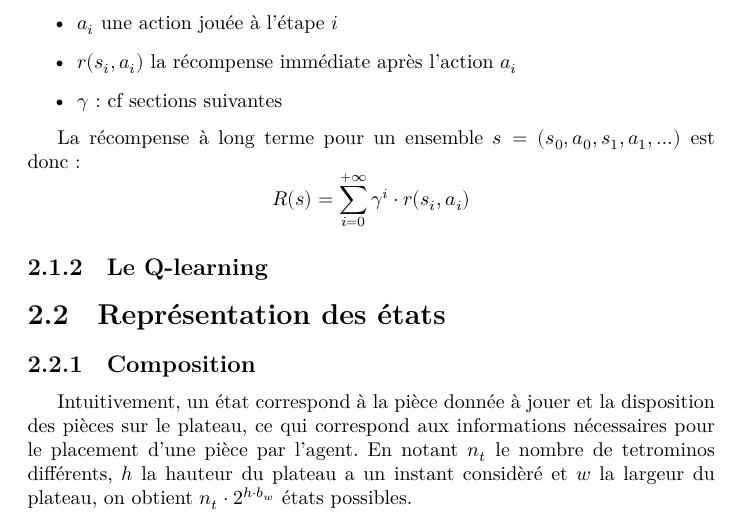
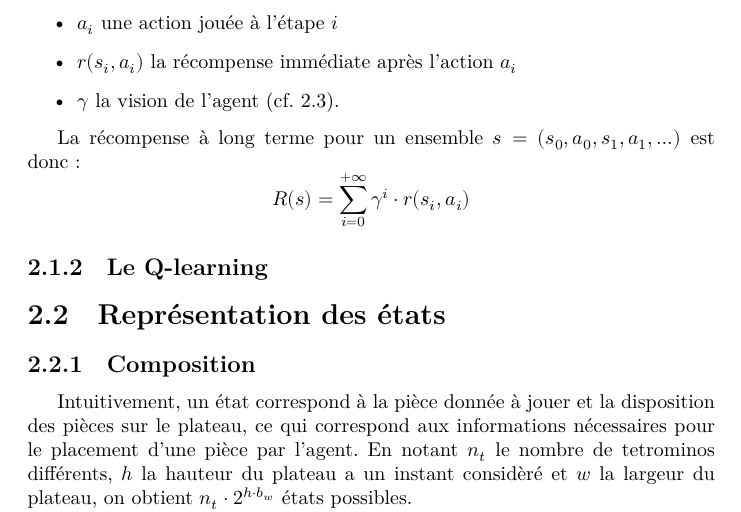
Before and after one commit to ViryBe/qai_tetris, a LaTeX document (latex/report.tex): part of page 10 of 20, cut so that both start at the same text. Compiled offline with XeLaTeX.

Commit message:
(+) added reference for gamma

```diff
--- a/latex/report.tex
+++ b/latex/report.tex
@@ -265,13 +265,13 @@ Plus formellement, notons:
     \item \( s_i \) un état à l'étape \( i \)
     \item \( a_i \) une action jouée à l'étape \( i \)
     \item \( r(s_i, a_i) \) la récompense immédiate après l'action \( a_i \)
-    \item \( \gamma \): cf sections suivantes % TODO: faire une reference
+    \item \( \gamma \) la vision de l'agent (cf.~\ref{sec:algorithmes}).
 \end{itemize}
 
 La récompense à long terme pour un ensemble
 \( s = (s_0, a_0, s_1, a_1, \hdots) \) est donc:
 \[
-R(s) = \sum_{i=0}^{+\infty}\gamma^i \cdot r(s_i, a_i)
+  R(s) = \sum_{i=0}^{+\infty}\gamma^i \cdot r(s_i, a_i)
 \]
 
 
```
Also changed, not shown: latex/report.tex (2 more changed lines).
